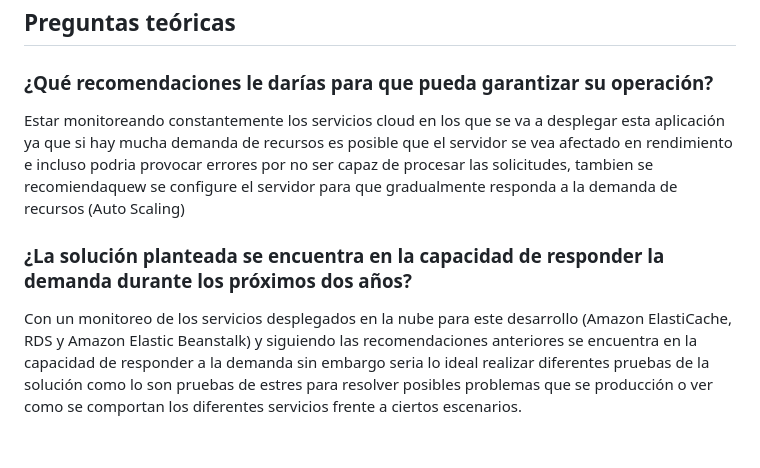
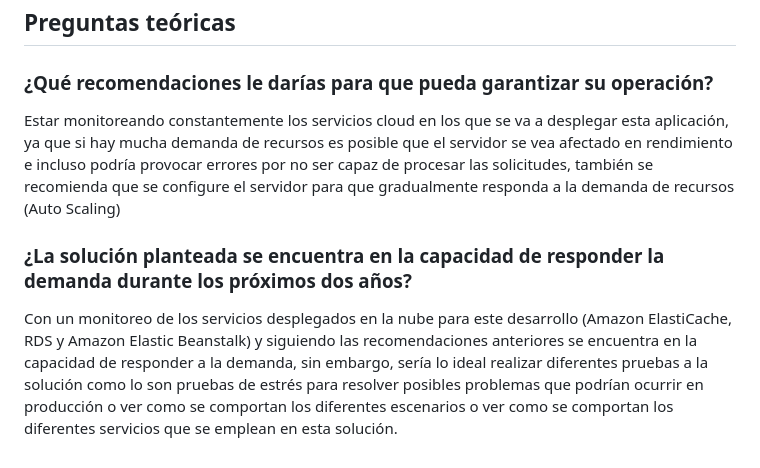
Before and after one commit to camiloV32/cargo-express, a Markdown page: README.md, the part around the change. Drawn GitHub-style.

```diff
--- a/README.md
+++ b/README.md
@@ -166,7 +166,7 @@ bidireccional entre el servidor y el cliente, y Redis como base de datos en memo
 
 ## Preguntas teóricas
 ### ¿Qué recomendaciones le darías para que pueda garantizar su operación?
-Estar monitoreando constantemente los servicios cloud en los que se va a desplegar esta aplicación ya que si hay mucha demanda de recursos es posible que el servidor se vea afectado en rendimiento e incluso podria provocar errores por no ser capaz de procesar las solicitudes, tambien se recomiendaquew se configure el servidor para que gradualmente responda a la demanda de recursos (Auto Scaling)
+Estar monitoreando constantemente los servicios cloud en los que se va a desplegar esta aplicación, ya que si hay mucha demanda de recursos es posible que el servidor se vea afectado en rendimiento e incluso podría provocar errores por no ser capaz de procesar las solicitudes, también se recomienda que se configure el servidor para que gradualmente responda a la demanda de recursos (Auto Scaling)
 
 ### ¿La solución planteada se encuentra en la capacidad de responder la demanda durante los próximos dos años?
-Con un monitoreo de los servicios desplegados en la nube para este desarrollo (Amazon ElastiCache, RDS y Amazon Elastic Beanstalk) y siguiendo las recomendaciones anteriores se encuentra en la capacidad de responder a la demanda sin embargo seria lo ideal realizar diferentes pruebas de la solución como lo son pruebas de estres para resolver posibles problemas que se producción o ver como se comportan los diferentes servicios frente a ciertos escenarios.
+Con un monitoreo de los servicios desplegados en la nube para este desarrollo (Amazon ElastiCache, RDS y Amazon Elastic Beanstalk) y siguiendo las recomendaciones anteriores se encuentra en la capacidad de responder a la demanda, sin embargo, sería lo ideal realizar diferentes pruebas a la solución como lo son pruebas de estrés para resolver posibles problemas que podrían ocurrir en producción o ver como se comportan los diferentes escenarios o ver como se comportan los diferentes servicios que se emplean en esta solución.
```
